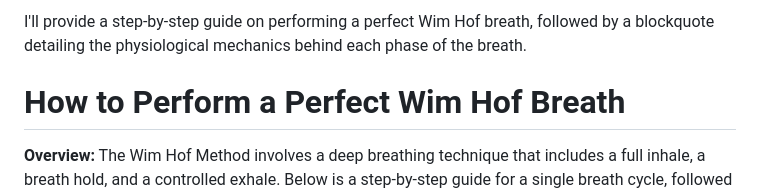
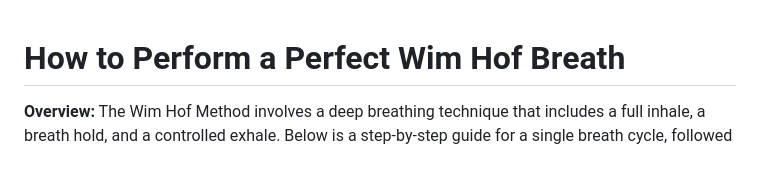
Before and after one commit to garbledhamster/joesaverage.blog, a Markdown page: posts/0039_whim-hoff.md, the part around the change. Drawn GitHub-style; blank space fills up the shorter version.

```diff
--- a/posts/0039_whim-hoff.md
+++ b/posts/0039_whim-hoff.md
@@ -1,5 +1,3 @@
-I'll provide a step-by-step guide on performing a perfect Wim Hof breath, followed by a blockquote detailing the physiological mechanics behind each phase of the breath.
-
 # How to Perform a Perfect Wim Hof Breath
 
 **Overview:** The Wim Hof Method involves a deep breathing technique that includes a full inhale, a breath hold, and a controlled exhale. Below is a step-by-step guide for a single breath cycle, followed by a breakdown of what happens in your body during each phase (inhalation, retention, exhalation).
```
